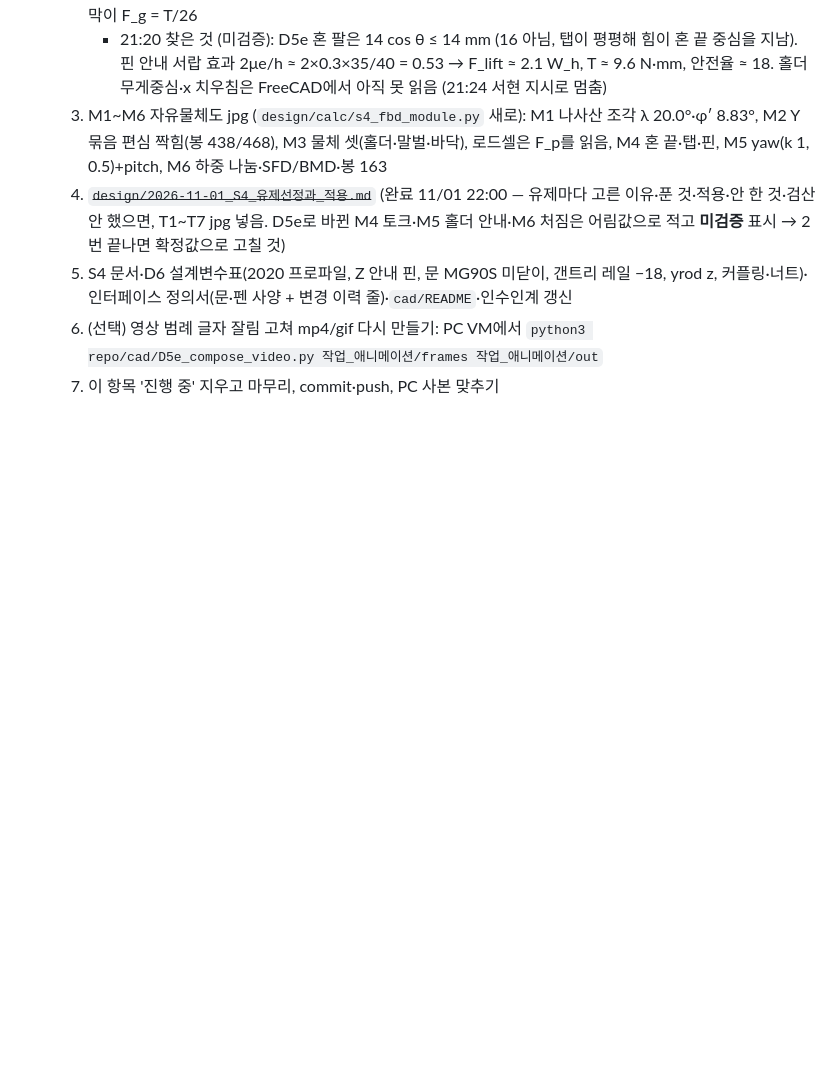
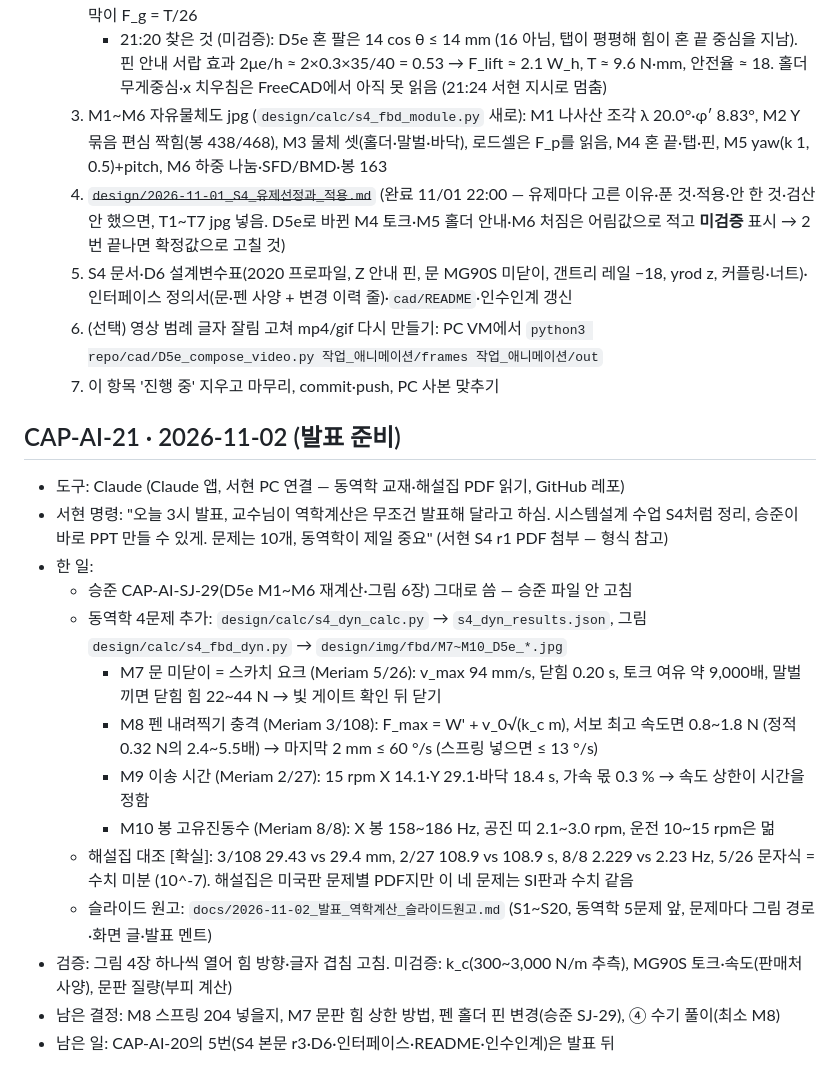
Before and after one commit to britams/-capstone-project-repo, a Markdown page: ai-log/AI_명령사항_로그.md, the part around the change. GitHub-like rendering; blank space fills up the shorter version.

```diff
--- a/ai-log/AI_명령사항_로그.md
+++ b/ai-log/AI_명령사항_로그.md
@@ -331,3 +331,19 @@
   5. S4 문서·D6 설계변수표(2020 프로파일, Z 안내 핀, 문 MG90S 미닫이, 갠트리 레일 −18, yrod z, 커플링·너트)·인터페이스 정의서(문·펜 사양 + 변경 이력 줄)·`cad/README`·인수인계 갱신
   6. (선택) 영상 범례 글자 잘림 고쳐 mp4/gif 다시 만들기: PC VM에서 `python3 repo/cad/D5e_compose_video.py 작업_애니메이션/frames 작업_애니메이션/out`
   7. 이 항목 '진행 중' 지우고 마무리, commit·push, PC 사본 맞추기
+
+## CAP-AI-21 · 2026-11-02 (발표 준비)
+- 도구: Claude (Claude 앱, 서현 PC 연결 — 동역학 교재·해설집 PDF 읽기, GitHub 레포)
+- 서현 명령: "오늘 3시 발표, 교수님이 역학계산은 무조건 발표해 달라고 하심. 시스템설계 수업 S4처럼 정리, 승준이 바로 PPT 만들 수 있게. 문제는 10개, 동역학이 제일 중요" (서현 S4 r1 PDF 첨부 — 형식 참고)
+- 한 일:
+  - 승준 CAP-AI-SJ-29(D5e M1~M6 재계산·그림 6장) 그대로 씀 — 승준 파일 안 고침
+  - 동역학 4문제 추가: `design/calc/s4_dyn_calc.py` → `s4_dyn_results.json`, 그림 `design/calc/s4_fbd_dyn.py` → `design/img/fbd/M7~M10_D5e_*.jpg`
+    - M7 문 미닫이 = 스카치 요크 (Meriam 5/26): v_max 94 mm/s, 닫힘 0.20 s, 토크 여유 약 9,000배, 말벌 끼면 닫힘 힘 22~44 N → 빛 게이트 확인 뒤 닫기
+    - M8 펜 내려찍기 충격 (Meriam 3/108): F_max = W' + v_0√(k_c m), 서보 최고 속도면 0.8~1.8 N (정적 0.32 N의 2.4~5.5배) → 마지막 2 mm ≤ 60 °/s (스프링 넣으면 ≤ 13 °/s)
+    - M9 이송 시간 (Meriam 2/27): 15 rpm X 14.1·Y 29.1·바닥 18.4 s, 가속 몫 0.3 % → 속도 상한이 시간을 정함
+    - M10 봉 고유진동수 (Meriam 8/8): X 봉 158~186 Hz, 공진 띠 2.1~3.0 rpm, 운전 10~15 rpm은 멂
+  - 해설집 대조 [확실]: 3/108 29.43 vs 29.4 mm, 2/27 108.9 vs 108.9 s, 8/8 2.229 vs 2.23 Hz, 5/26 문자식 = 수치 미분 (10^-7). 해설집은 미국판 문제별 PDF지만 이 네 문제는 SI판과 수치 같음
+  - 슬라이드 원고: `docs/2026-11-02_발표_역학계산_슬라이드원고.md` (S1~S20, 동역학 5문제 앞, 문제마다 그림 경로·화면 글·발표 멘트)
+- 검증: 그림 4장 하나씩 열어 힘 방향·글자 겹침 고침. 미검증: k_c(300~3,000 N/m 추측), MG90S 토크·속도(판매처 사양), 문판 질량(부피 계산)
+- 남은 결정: M8 스프링 204 넣을지, M7 문판 힘 상한 방법, 펜 홀더 핀 변경(승준 SJ-29), ④ 수기 풀이(최소 M8)
+- 남은 일: CAP-AI-20의 5번(S4 본문 r3·D6·인터페이스·README·인수인계)은 발표 뒤
```
Also changed, not shown: docs/00_새채팅_인수인계_2026-10-28.md (+1 -0 lines), docs/2026-11-02_발표_역학계산_슬라이드원고.md (added, +239 -0 lines), design/img/fbd/M8_D5e_펜_내려찍기_충격.jpg, 1 other file.
